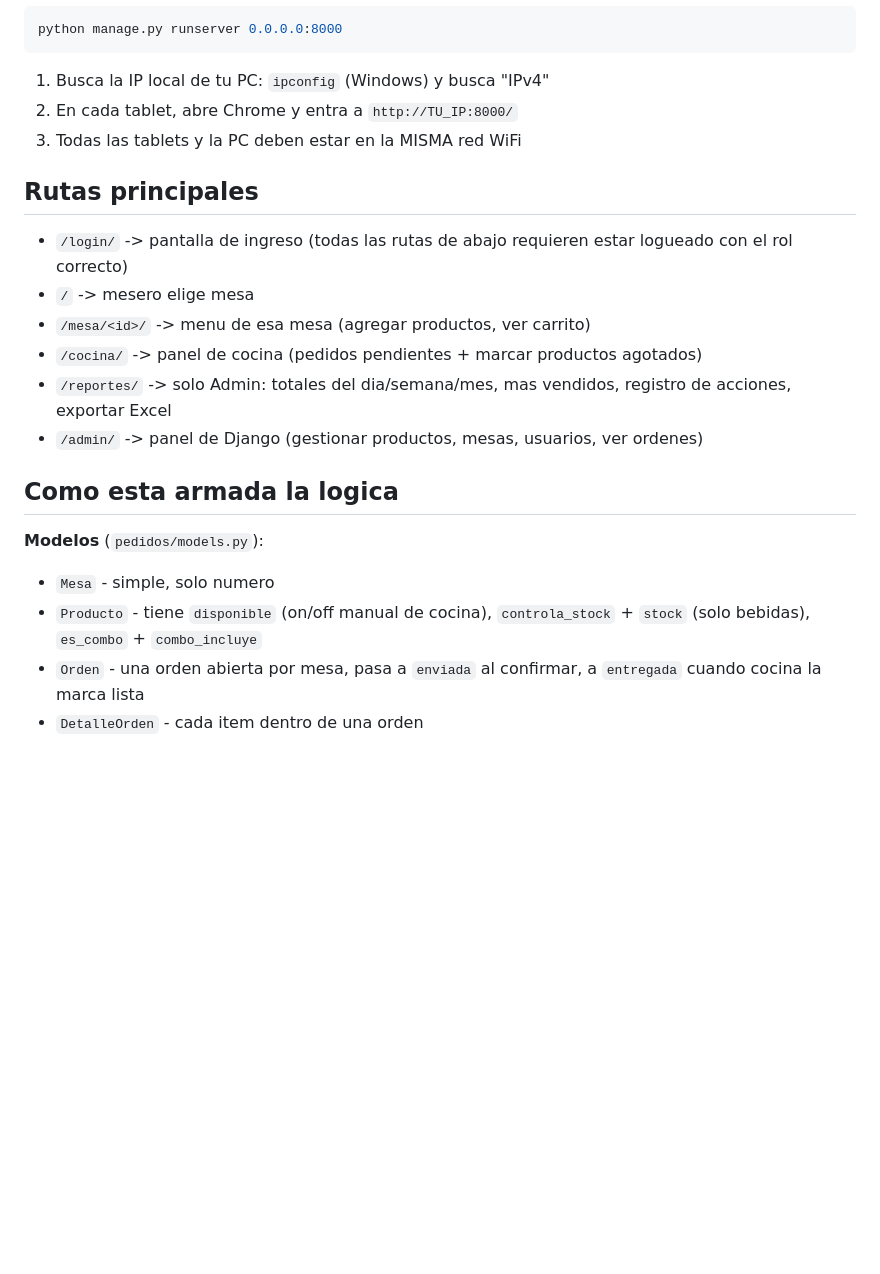
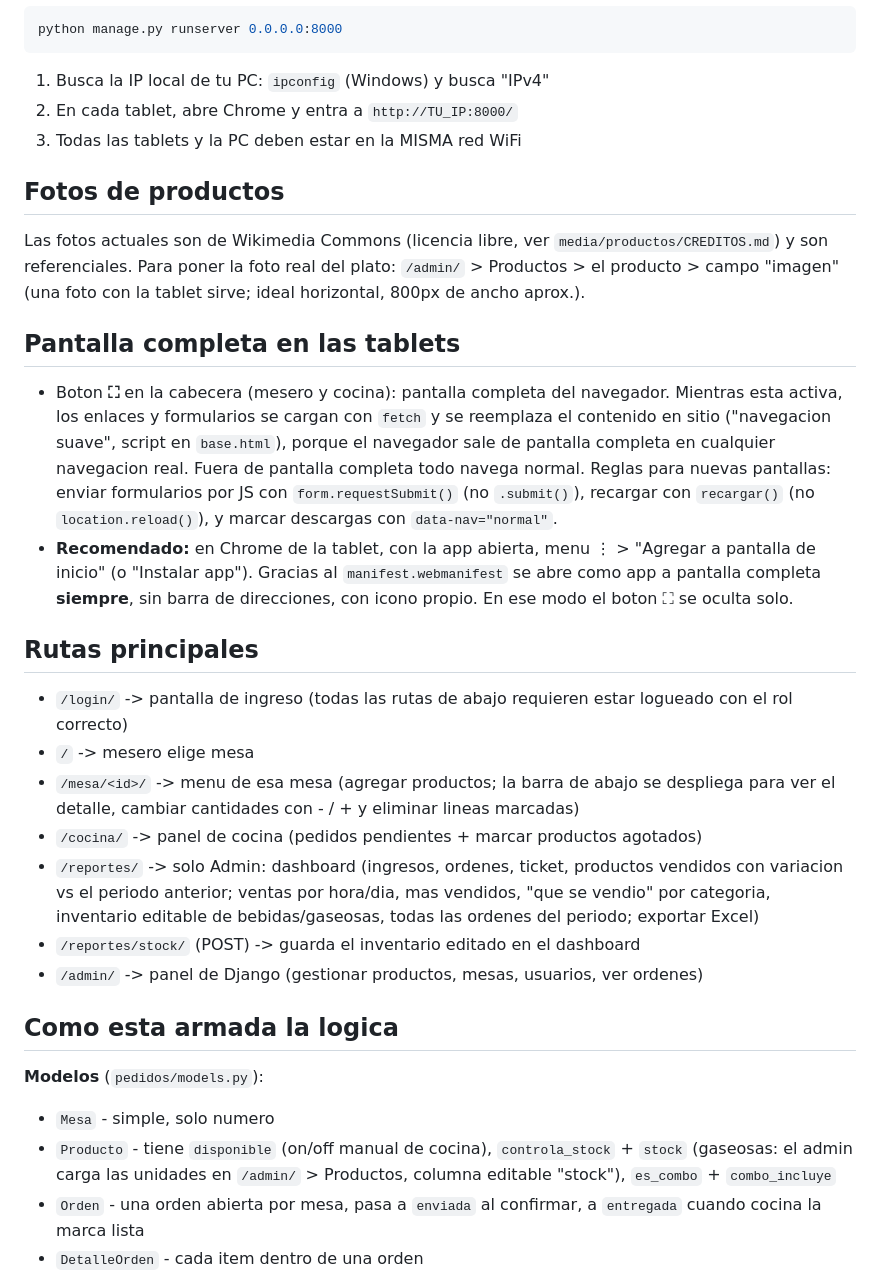
Before and after one commit to Jonathan1700/will-, a Markdown page: README.md, the part around one of its changes. Rendered like a GitHub page; blank space fills up the shorter version.

```diff
--- a/README.md
+++ b/README.md
@@ -45,19 +46,40 @@ python manage.py runserver 0.0.0.0:8000
 2. En cada tablet, abre Chrome y entra a `http://TU_IP:8000/`
 3. Todas las tablets y la PC deben estar en la MISMA red WiFi
 
+## Fotos de productos
+Las fotos actuales son de Wikimedia Commons (licencia libre, ver `media/productos/CREDITOS.md`) y son
+referenciales. Para poner la foto real del plato: `/admin/` > Productos > el producto > campo "imagen"
+(una foto con la tablet sirve; ideal horizontal, 800px de ancho aprox.).
+
+## Pantalla completa en las tablets
+- Boton **⛶** en la cabecera (mesero y cocina): pantalla completa del navegador. Mientras esta
+  activa, los enlaces y formularios se cargan con `fetch` y se reemplaza el contenido en sitio
+  ("navegacion suave", script en `base.html`), porque el navegador sale de pantalla completa en
+  cualquier navegacion real. Fuera de pantalla completa todo navega normal. Reglas para nuevas
+  pantallas: enviar formularios por JS con `form.requestSubmit()` (no `.submit()`), recargar con
+  `recargar()` (no `location.reload()`), y marcar descargas con `data-nav="normal"`.
+- **Recomendado:** en Chrome de la tablet, con la app abierta, menu ⋮ > "Agregar a pantalla de inicio"
+  (o "Instalar app"). Gracias al `manifest.webmanifest` se abre como app a pantalla completa
+  **siempre**, sin barra de direcciones, con icono propio. En ese modo el boton ⛶ se oculta solo.
+
 ## Rutas principales
 - `/login/` -> pantalla de ingreso (todas las rutas de abajo requieren estar logueado con el rol correcto)
 - `/` -> mesero elige mesa
-- `/mesa/<id>/` -> menu de esa mesa (agregar productos, ver carrito)
+- `/mesa/<id>/` -> menu de esa mesa (agregar productos; la barra de abajo se despliega para ver
+  el detalle, cambiar cantidades con - / + y eliminar lineas marcadas)
 - `/cocina/` -> panel de cocina (pedidos pendientes + marcar productos agotados)
-- `/reportes/` -> solo Admin: totales del dia/semana/mes, mas vendidos, registro de acciones, exportar Excel
+- `/reportes/` -> solo Admin: dashboard (ingresos, ordenes, ticket, productos vendidos con variacion vs el
+  periodo anterior; ventas por hora/dia, mas vendidos, "que se vendio" por categoria, inventario editable
+  de bebidas/gaseosas, todas las ordenes del periodo; exportar Excel)
+- `/reportes/stock/` (POST) -> guarda el inventario editado en el dashboard
 - `/admin/` -> panel de Django (gestionar productos, mesas, usuarios, ver ordenes)
 
 ## Como esta armada la logica
 
 **Modelos** (`pedidos/models.py`):
 - `Mesa` - simple, solo numero
-- `Producto` - tiene `disponible` (on/off manual de cocina), `controla_stock` + `stock` (solo bebidas), `es_combo` + `combo_incluye`
+- `Producto` - tiene `disponible` (on/off manual de cocina), `controla_stock` + `stock` (gaseosas: el admin
+  carga las unidades en `/admin/` > Productos, columna editable "stock"), `es_combo` + `combo_incluye`
 - `Orden` - una orden abierta por mesa, pasa a `enviada` al confirmar, a `entregada` cuando cocina la marca lista
 - `DetalleOrden` - cada item dentro de una orden
 - `RegistroAccion` - log de acciones de mesero/cocina, visible en `/reportes/` y en `/admin/`
```
Also changed, not shown: other parts of README.md (+34 -9 lines).
